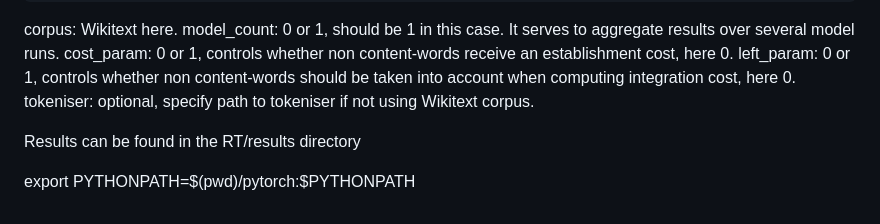
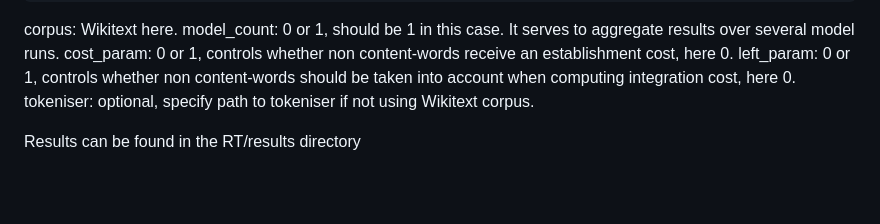
Before and after one commit to filemon11/MITransformer, a Markdown page: README.md, the part around the change. GitHub-like rendering; blank space fills up the shorter version.

Commit message:
removed unnecessary line in readme

```diff
--- a/README.md
+++ b/README.md
@@ -101,5 +101,3 @@ left_param: 0 or 1, controls whether non content-words should be taken into acco
 tokeniser: optional, specify path to tokeniser if not using Wikitext corpus.
 
 Results can be found in the RT/results directory
-
-export PYTHONPATH=$(pwd)/pytorch:$PYTHONPATH
```
